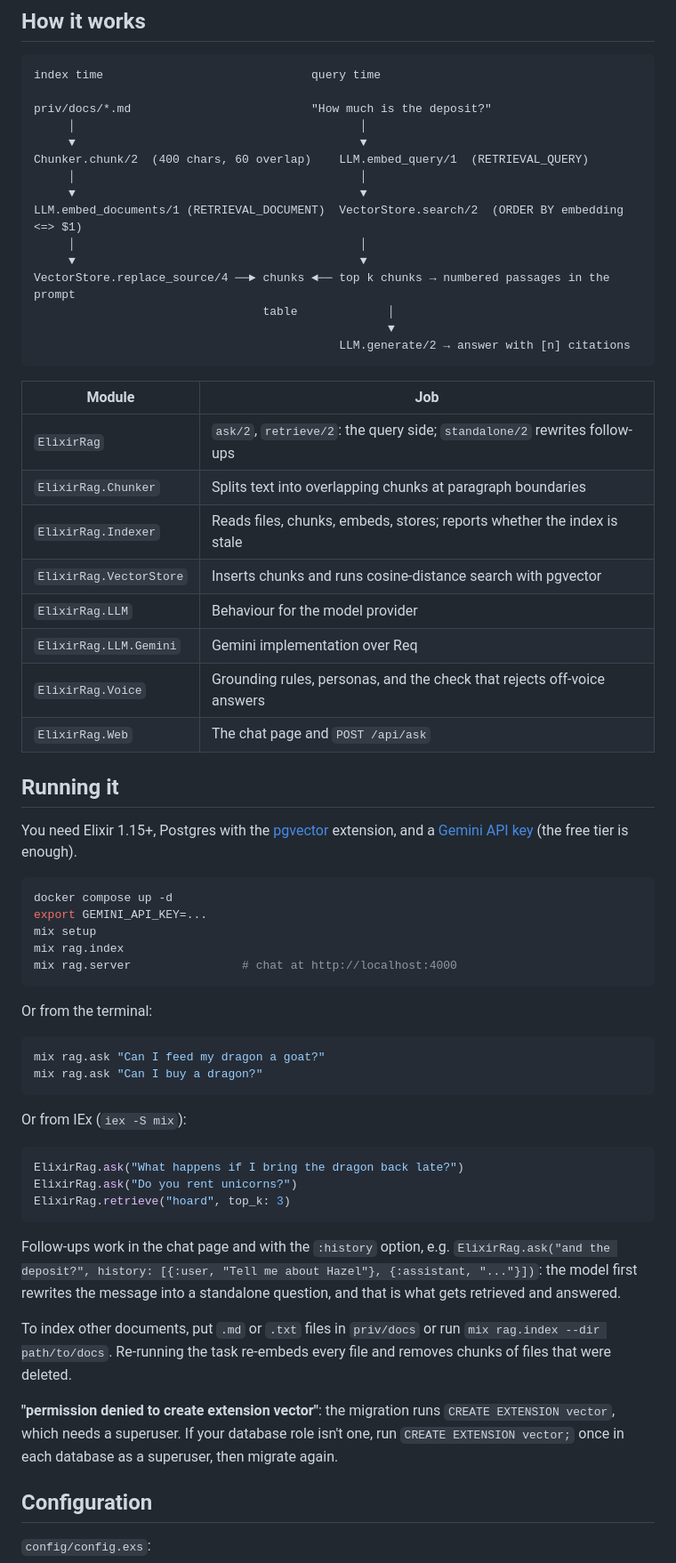
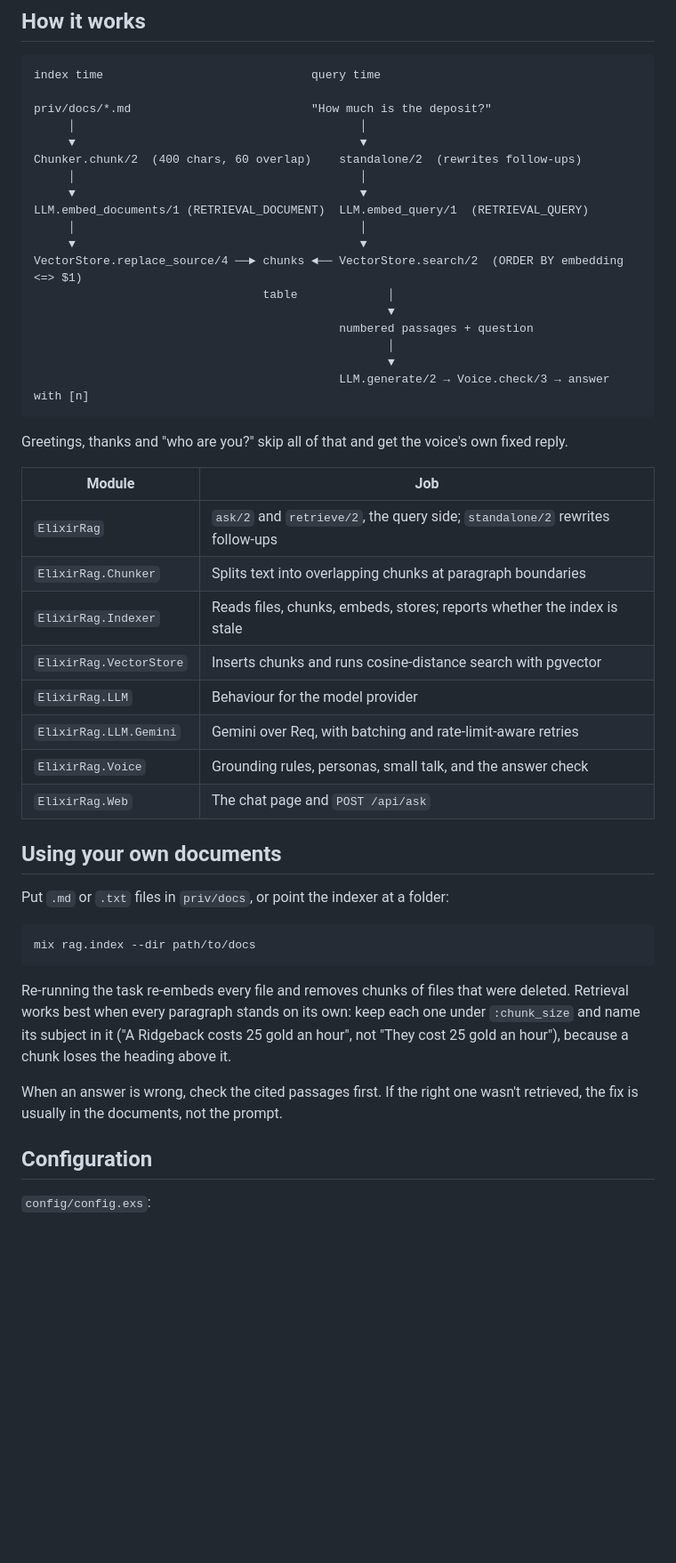
Before and after one commit to srishtiii28/rag_elixir, a Markdown page: README.md, the part around one of its changes. Shown at 89% size. Rendered like a GitHub page; blank space fills up the shorter version.

````diff
--- a/README.md
+++ b/README.md
@@ -30,71 +98,51 @@ index time                              query time
 priv/docs/*.md                          "How much is the deposit?"
      │                                         │
      ▼                                         ▼
-Chunker.chunk/2  (400 chars, 60 overlap)    LLM.embed_query/1  (RETRIEVAL_QUERY)
+Chunker.chunk/2  (400 chars, 60 overlap)    standalone/2  (rewrites follow-ups)
      │                                         │
      ▼                                         ▼
-LLM.embed_documents/1 (RETRIEVAL_DOCUMENT)  VectorStore.search/2  (ORDER BY embedding <=> $1)
+LLM.embed_documents/1 (RETRIEVAL_DOCUMENT)  LLM.embed_query/1  (RETRIEVAL_QUERY)
      │                                         │
      ▼                                         ▼
-VectorStore.replace_source/4 ──► chunks ◄── top k chunks → numbered passages in the prompt
+VectorStore.replace_source/4 ──► chunks ◄── VectorStore.search/2  (ORDER BY embedding <=> $1)
                                  table             │
                                                    ▼
-                                            LLM.generate/2 → answer with [n] citations
+                                            numbered passages + question
+                                                   │
+                                                   ▼
+                                            LLM.generate/2 → Voice.check/3 → answer with [n]
 ```
+
+Greetings, thanks and "who are you?" skip all of that and get the voice's
+own fixed reply.
 
 | Module | Job |
 |---|---|
-| `ElixirRag` | `ask/2`, `retrieve/2`: the query side; `standalone/2` rewrites follow-ups |
+| `ElixirRag` | `ask/2` and `retrieve/2`, the query side; `standalone/2` rewrites follow-ups |
 | `ElixirRag.Chunker` | Splits text into overlapping chunks at paragraph boundaries |
 | `ElixirRag.Indexer` | Reads files, chunks, embeds, stores; reports whether the index is stale |
 | `ElixirRag.VectorStore` | Inserts chunks and runs cosine-distance search with pgvector |
 | `ElixirRag.LLM` | Behaviour for the model provider |
-| `ElixirRag.LLM.Gemini` | Gemini implementation over Req |
-| `ElixirRag.Voice` | Grounding rules, personas, and the check that rejects off-voice answers |
+| `ElixirRag.LLM.Gemini` | Gemini over Req, with batching and rate-limit-aware retries |
+| `ElixirRag.Voice` | Grounding rules, personas, small talk, and the answer check |
 | `ElixirRag.Web` | The chat page and `POST /api/ask` |
 
-## Running it
+## Using your own documents
 
-You need Elixir 1.15+, Postgres with the [pgvector](https://github.com/pgvector/pgvector)
-extension, and a [Gemini API key](https://aistudio.google.com/apikey) (the free
-tier is enough).
+Put `.md` or `.txt` files in `priv/docs`, or point the indexer at a folder:
 
 ```sh
-docker compose up -d
-export GEMINI_API_KEY=...
-mix setup
-mix rag.index
-mix rag.server                # chat at http://localhost:4000
+mix rag.index --dir path/to/docs
 ```
 
-Or from the terminal:
+Re-running the task re-embeds every file and removes chunks of files that were
+deleted. Retrieval works best when every paragraph stands on its own: keep
+each one under `:chunk_size` and name its subject in it ("A Ridgeback costs
+25 gold an hour", not "They cost 25 gold an hour"), because a chunk loses the
+heading above it.
 
-```sh
-mix rag.ask "Can I feed my dragon a goat?"
-mix rag.ask "Can I buy a dragon?"
-```
-
-Or from IEx (`iex -S mix`):
-
-```elixir
-ElixirRag.ask("What happens if I bring the dragon back late?")
-ElixirRag.ask("Do you rent unicorns?")
-ElixirRag.retrieve("hoard", top_k: 3)
-```
-
-Follow-ups work in the chat page and with the `:history` option, e.g.
-`ElixirRag.ask("and the deposit?", history: [{:user, "Tell me about Hazel"}, {:assistant, "..."}])`:
-the model first rewrites the message into a standalone question, and that is
-what gets retrieved and answered.
-
-To index other documents, put `.md` or `.txt` files in `priv/docs` or run
-`mix rag.index --dir path/to/docs`. Re-running the task re-embeds every file
-and removes chunks of files that were deleted.
-
-**"permission denied to create extension vector"**: the migration runs
-`CREATE EXTENSION vector`, which needs a superuser. If your database role
-isn't one, run `CREATE EXTENSION vector;` once in each database as a
-superuser, then migrate again.
+When an answer is wrong, check the cited passages first. If the right one
+wasn't retrieved, the fix is usually in the documents, not the prompt.
 
 ## Configuration
 
````
Also changed, not shown: other parts of README.md (+98 -30 lines).
